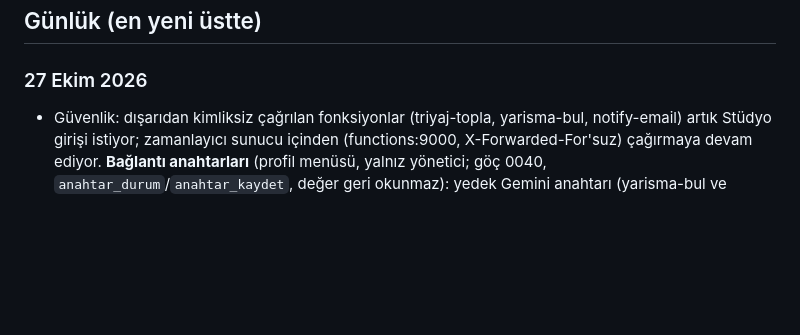
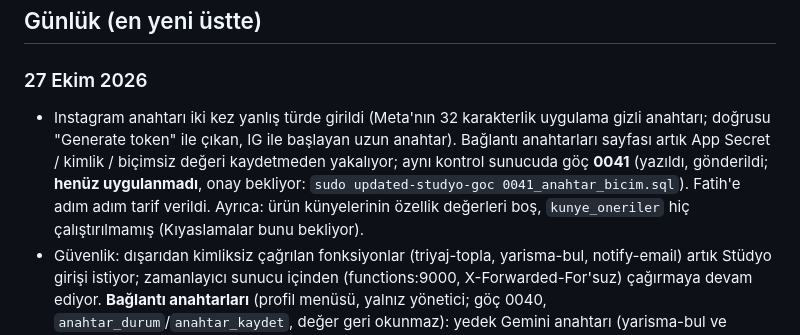
Before and after one commit to updated-studio/studio, a Markdown page: hafiza/GUNLUK.md, the part around the change. Drawn GitHub-style; blank space fills up the shorter version.

Commit message:
Günlük: Instagram anahtar türü, göç 0041 bekliyor
Co-Authored-By: Claude Opus 5.5 <noreply@anthropic.com>

```diff
--- a/hafiza/GUNLUK.md
+++ b/hafiza/GUNLUK.md
@@ -66,6 +66,7 @@ Bu dosya sohbet geçmişinin yerini tutar. ARCHITECTURE.md **kararları**, bu do
 ## Günlük (en yeni üstte)
 
 ### 27 Ekim 2026
+- Instagram anahtarı iki kez yanlış türde girildi (Meta'nın 32 karakterlik uygulama gizli anahtarı; doğrusu "Generate token" ile çıkan, IG ile başlayan uzun anahtar). Bağlantı anahtarları sayfası artık App Secret / kimlik / biçimsiz değeri kaydetmeden yakalıyor; aynı kontrol sunucuda göç **0041** (yazıldı, gönderildi; **henüz uygulanmadı**, onay bekliyor: `sudo updated-studyo-goc 0041_anahtar_bicim.sql`). Fatih'e adım adım tarif verildi. Ayrıca: ürün künyelerinin özellik değerleri boş, `kunye_oneriler` hiç çalıştırılmamış (Kıyaslamalar bunu bekliyor).
 - Güvenlik: dışarıdan kimliksiz çağrılan fonksiyonlar (triyaj-topla, yarisma-bul, notify-email) artık Stüdyo girişi istiyor; zamanlayıcı sunucu içinden (functions:9000, X-Forwarded-For'suz) çağırmaya devam ediyor. **Bağlantı anahtarları** (profil menüsü, yalnız yönetici; göç 0040, `anahtar_durum`/`anahtar_kaydet`, değer geri okunmaz): yedek Gemini anahtarı (yarisma-bul ve kunye-otomatik ana anahtarın kotası dolunca kullanır; Fatih kendi Google hesabından verecek) ve Instagram anahtarı (yeni fonksiyon `instagram-reels`: 6 saatte bir son Reels, kapaklar `instagram` kovasında, anahtarı 7 günde bir yeniler; GET herkese açık liste, site derlemesi okur). Kullanıcı: "bir işi bitirip diğerine geçelim, dallanmayalım".
 
 ### 26 Ekim 2026
```
